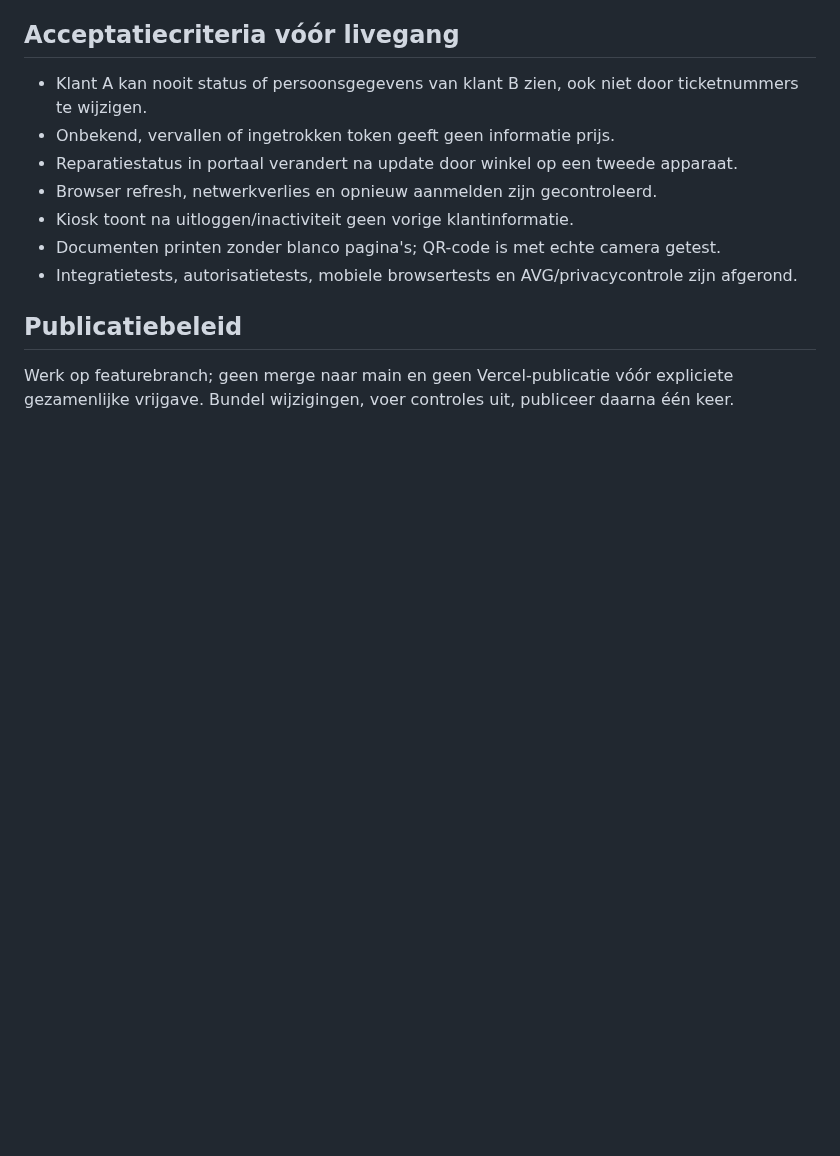
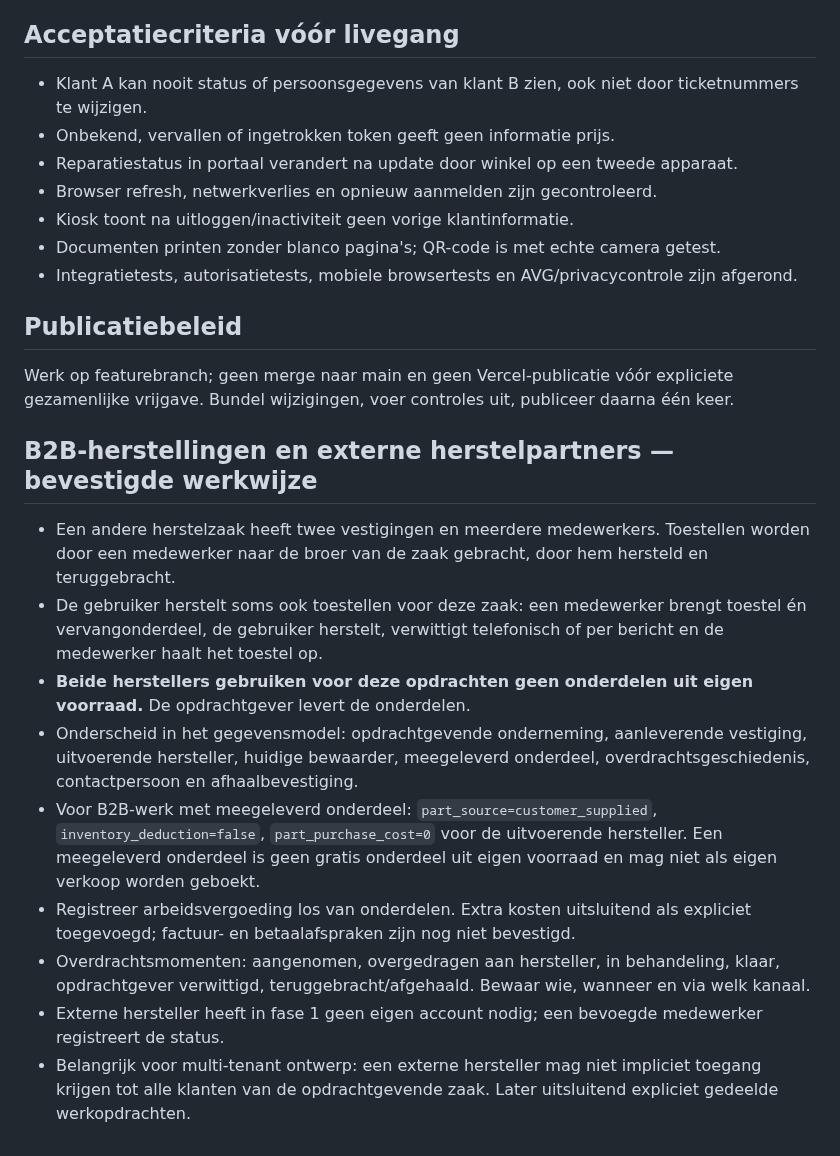
Before and after one commit to cma58/RepairFlow, a Markdown page: docs/CUSTOMER-PORTAL-PLAN.md, the part around the change. GitHub-like rendering; blank space fills up the shorter version.

Commit message:
Specify customer-supplied parts and no-stock-deduction B2B repair workflow

```diff
--- a/docs/CUSTOMER-PORTAL-PLAN.md
+++ b/docs/CUSTOMER-PORTAL-PLAN.md
@@ -44,3 +44,14 @@ Een klant scant de QR-code op zijn PHIXAR-ontvangstbewijs en raadpleegt veilig d
 
 ## Publicatiebeleid
 Werk op featurebranch; geen merge naar main en geen Vercel-publicatie vóór expliciete gezamenlijke vrijgave. Bundel wijzigingen, voer controles uit, publiceer daarna één keer.
+
+## B2B-herstellingen en externe herstelpartners — bevestigde werkwijze
+- Een andere herstelzaak heeft twee vestigingen en meerdere medewerkers. Toestellen worden door een medewerker naar de broer van de zaak gebracht, door hem hersteld en teruggebracht.
+- De gebruiker herstelt soms ook toestellen voor deze zaak: een medewerker brengt toestel én vervangonderdeel, de gebruiker herstelt, verwittigt telefonisch of per bericht en de medewerker haalt het toestel op.
+- **Beide herstellers gebruiken voor deze opdrachten geen onderdelen uit eigen voorraad.** De opdrachtgever levert de onderdelen.
+- Onderscheid in het gegevensmodel: opdrachtgevende onderneming, aanleverende vestiging, uitvoerende hersteller, huidige bewaarder, meegeleverd onderdeel, overdrachtsgeschiedenis, contactpersoon en afhaalbevestiging.
+- Voor B2B-werk met meegeleverd onderdeel: `part_source=customer_supplied`, `inventory_deduction=false`, `part_purchase_cost=0` voor de uitvoerende hersteller. Een meegeleverd onderdeel is geen gratis onderdeel uit eigen voorraad en mag niet als eigen verkoop worden geboekt.
+- Registreer arbeidsvergoeding los van onderdelen. Extra kosten uitsluitend als expliciet toegevoegd; factuur- en betaalafspraken zijn nog niet bevestigd.
+- Overdrachtsmomenten: aangenomen, overgedragen aan hersteller, in behandeling, klaar, opdrachtgever verwittigd, teruggebracht/afgehaald. Bewaar wie, wanneer en via welk kanaal.
+- Externe hersteller heeft in fase 1 geen eigen account nodig; een bevoegde medewerker registreert de status.
+- Belangrijk voor multi-tenant ontwerp: een externe hersteller mag niet impliciet toegang krijgen tot alle klanten van de opdrachtgevende zaak. Later uitsluitend expliciet gedeelde werkopdrachten.
```
